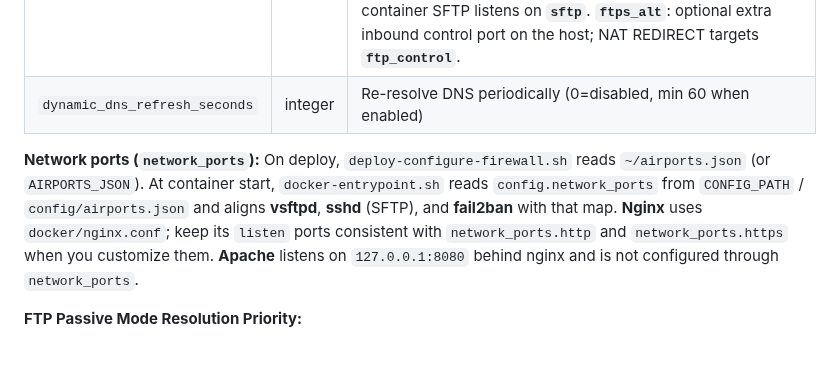
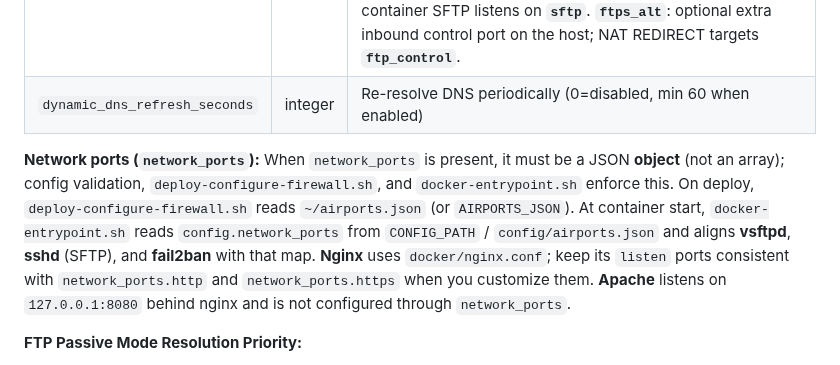
Before and after one commit to alexwitherspoon/aviationwx, a Markdown page: docs/CONFIGURATION.md, the part around the change. GitHub-like rendering.

Commit message:
docs: clarify network_ports must be a JSON object when present

```diff
--- a/docs/CONFIGURATION.md
+++ b/docs/CONFIGURATION.md
@@ -221,7 +221,7 @@ Configure the server's public network identity for FTP/SFTP services and URL gen
 | `network_ports` | object | Optional object defining TCP ports for self-hosted production. `deploy-configure-firewall.sh` applies host UFW/iptables/NAT from these values; the web container entrypoint sets **vsftpd** (`listen_port`, passive range), **sshd** (SFTP on `sftp`), and **fail2ban** jails to match. Omitted keys use defaults: `http` 80, `https` 443, `ftp_control` 2121, `ftps_explicit_tls` 2122, `sftp` 2222, `ftp_passive_min`/`max` 50000–51000, `ssh` 22, `ftps_alt` null. **`ssh`** opens the host admin SSH port in UFW only; container SFTP listens on **`sftp`**. **`ftps_alt`**: optional extra inbound control port on the host; NAT REDIRECT targets **`ftp_control`**. |
 | `dynamic_dns_refresh_seconds` | integer | Re-resolve DNS periodically (0=disabled, min 60 when enabled) |
 
-**Network ports (`network_ports`):** On deploy, `deploy-configure-firewall.sh` reads `~/airports.json` (or `AIRPORTS_JSON`). At container start, `docker-entrypoint.sh` reads `config.network_ports` from `CONFIG_PATH` / `config/airports.json` and aligns **vsftpd**, **sshd** (SFTP), and **fail2ban** with that map. **Nginx** uses `docker/nginx.conf`; keep its `listen` ports consistent with `network_ports.http` and `network_ports.https` when you customize them. **Apache** listens on `127.0.0.1:8080` behind nginx and is not configured through `network_ports`.
+**Network ports (`network_ports`):** When `network_ports` is present, it must be a JSON **object** (not an array); config validation, `deploy-configure-firewall.sh`, and `docker-entrypoint.sh` enforce this. On deploy, `deploy-configure-firewall.sh` reads `~/airports.json` (or `AIRPORTS_JSON`). At container start, `docker-entrypoint.sh` reads `config.network_ports` from `CONFIG_PATH` / `config/airports.json` and aligns **vsftpd**, **sshd** (SFTP), and **fail2ban** with that map. **Nginx** uses `docker/nginx.conf`; keep its `listen` ports consistent with `network_ports.http` and `network_ports.https` when you customize them. **Apache** listens on `127.0.0.1:8080` behind nginx and is not configured through `network_ports`.
 
 **FTP Passive Mode Resolution Priority:**
 
```
